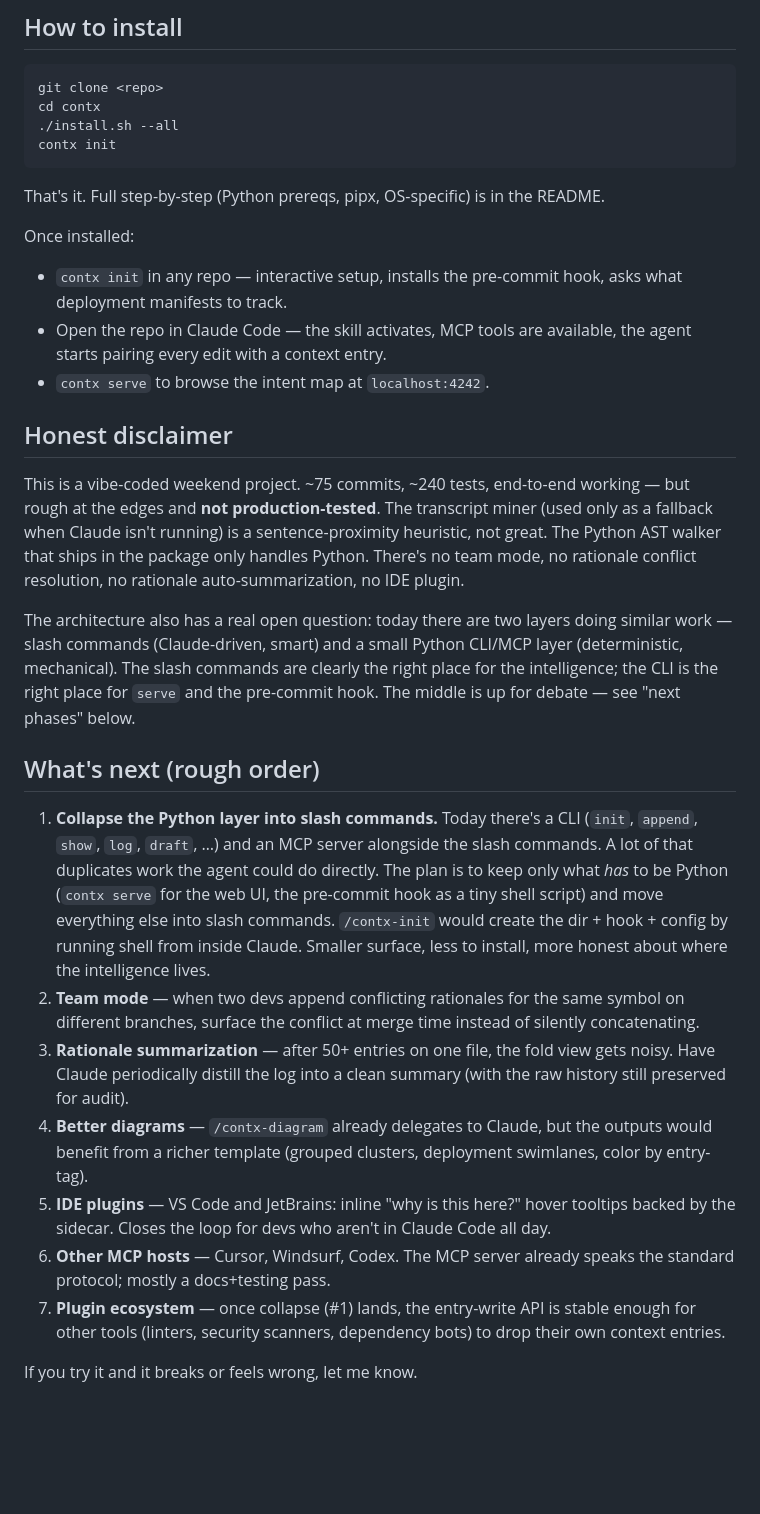
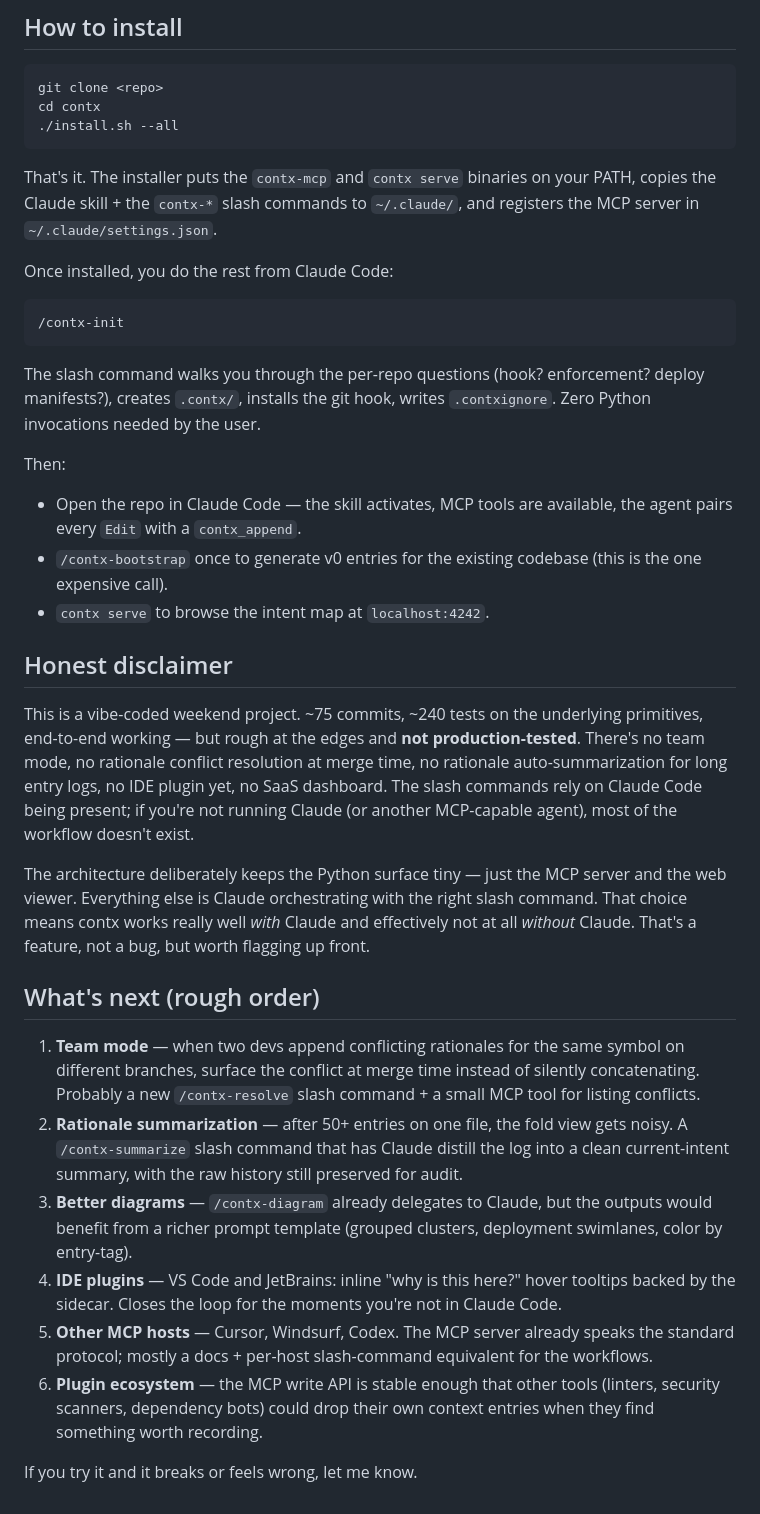
Before and after one commit to mrinmoy-saikia03/contx, a Markdown page: docs/PITCH.md, the part around one of its changes. Drawn GitHub-style; blank space fills up the shorter version.

````diff
--- a/docs/PITCH.md
+++ b/docs/PITCH.md
@@ -96,30 +110,36 @@ Once that exists, you can pipe it into anything: smarter code-review bots, onboa
 git clone <repo>
 cd contx
 ./install.sh --all
-contx init
 ```
 
-That's it. Full step-by-step (Python prereqs, pipx, OS-specific) is in the README.
+That's it. The installer puts the `contx-mcp` and `contx serve` binaries on your PATH, copies the Claude skill + the `contx-*` slash commands to `~/.claude/`, and registers the MCP server in `~/.claude/settings.json`.
 
-Once installed:
-- `contx init` in any repo — interactive setup, installs the pre-commit hook, asks what deployment manifests to track.
-- Open the repo in Claude Code — the skill activates, MCP tools are available, the agent starts pairing every edit with a context entry.
+Once installed, you do the rest from Claude Code:
+
+```
+/contx-init
+```
+
+The slash command walks you through the per-repo questions (hook? enforcement? deploy manifests?), creates `.contx/`, installs the git hook, writes `.contxignore`. Zero Python invocations needed by the user.
+
+Then:
+- Open the repo in Claude Code — the skill activates, MCP tools are available, the agent pairs every `Edit` with a `contx_append`.
+- `/contx-bootstrap` once to generate v0 entries for the existing codebase (this is the one expensive call).
 - `contx serve` to browse the intent map at `localhost:4242`.
 
 ## Honest disclaimer
 
-This is a vibe-coded weekend project. ~75 commits, ~240 tests, end-to-end working — but rough at the edges and **not production-tested**. The transcript miner (used only as a fallback when Claude isn't running) is a sentence-proximity heuristic, not great. The Python AST walker that ships in the package only handles Python. There's no team mode, no rationale conflict resolution, no rationale auto-summarization, no IDE plugin.
+This is a vibe-coded weekend project. ~75 commits, ~240 tests on the underlying primitives, end-to-end working — but rough at the edges and **not production-tested**. There's no team mode, no rationale conflict resolution at merge time, no rationale auto-summarization for long entry logs, no IDE plugin yet, no SaaS dashboard. The slash commands rely on Claude Code being present; if you're not running Claude (or another MCP-capable agent), most of the workflow doesn't exist.
 
-The architecture also has a real open question: today there are two layers doing similar work — slash commands (Claude-driven, smart) and a small Python CLI/MCP layer (deterministic, mechanical). The slash commands are clearly the right place for the intelligence; the CLI is the right place for `serve` and the pre-commit hook. The middle is up for debate — see "next phases" below.
+The architecture deliberately keeps the Python surface tiny — just the MCP server and the web viewer. Everything else is Claude orchestrating with the right slash command. That choice means contx works really well *with* Claude and effectively not at all *without* Claude. That's a feature, not a bug, but worth flagging up front.
 
 ## What's next (rough order)
 
-1. **Collapse the Python layer into slash commands.** Today there's a CLI (`init`, `append`, `show`, `log`, `draft`, …) and an MCP server alongside the slash commands. A lot of that duplicates work the agent could do directly. The plan is to keep only what *has* to be Python (`contx serve` for the web UI, the pre-commit hook as a tiny shell script) and move everything else into slash commands. `/contx-init` would create the dir + hook + config by running shell from inside Claude. Smaller surface, less to install, more honest about where the intelligence lives.
-2. **Team mode** — when two devs append conflicting rationales for the same symbol on different branches, surface the conflict at merge time instead of silently concatenating.
-3. **Rationale summarization** — after 50+ entries on one file, the fold view gets noisy. Have Claude periodically distill the log into a clean summary (with the raw history still preserved for audit).
-4. **Better diagrams** — `/contx-diagram` already delegates to Claude, but the outputs would benefit from a richer template (grouped clusters, deployment swimlanes, color by entry-tag).
-5. **IDE plugins** — VS Code and JetBrains: inline "why is this here?" hover tooltips backed by the sidecar. Closes the loop for devs who aren't in Claude Code all day.
-6. **Other MCP hosts** — Cursor, Windsurf, Codex. The MCP server already speaks the standard protocol; mostly a docs+testing pass.
-7. **Plugin ecosystem** — once collapse (#1) lands, the entry-write API is stable enough for other tools (linters, security scanners, dependency bots) to drop their own context entries.
+1. **Team mode** — when two devs append conflicting rationales for the same symbol on different branches, surface the conflict at merge time instead of silently concatenating. Probably a new `/contx-resolve` slash command + a small MCP tool for listing conflicts.
+2. **Rationale summarization** — after 50+ entries on one file, the fold view gets noisy. A `/contx-summarize` slash command that has Claude distill the log into a clean current-intent summary, with the raw history still preserved for audit.
+3. **Better diagrams** — `/contx-diagram` already delegates to Claude, but the outputs would benefit from a richer prompt template (grouped clusters, deployment swimlanes, color by entry-tag).
+4. **IDE plugins** — VS Code and JetBrains: inline "why is this here?" hover tooltips backed by the sidecar. Closes the loop for the moments you're not in Claude Code.
+5. **Other MCP hosts** — Cursor, Windsurf, Codex. The MCP server already speaks the standard protocol; mostly a docs + per-host slash-command equivalent for the workflows.
+6. **Plugin ecosystem** — the MCP write API is stable enough that other tools (linters, security scanners, dependency bots) could drop their own context entries when they find something worth recording.
 
 If you try it and it breaks or feels wrong, let me know.
````
Also changed, not shown: other parts of docs/PITCH.md (+17 -3 lines), docs/LINKEDIN.md (+10 -8 lines).
